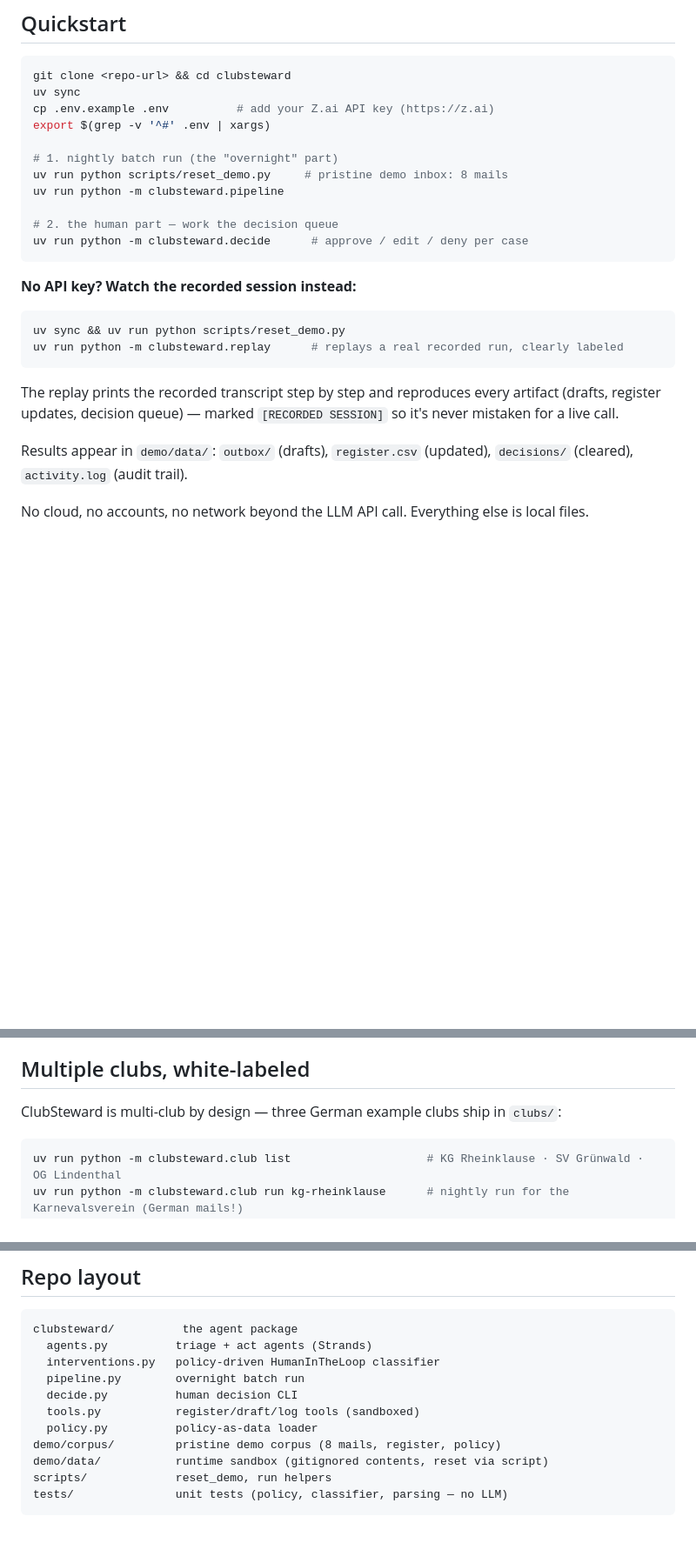
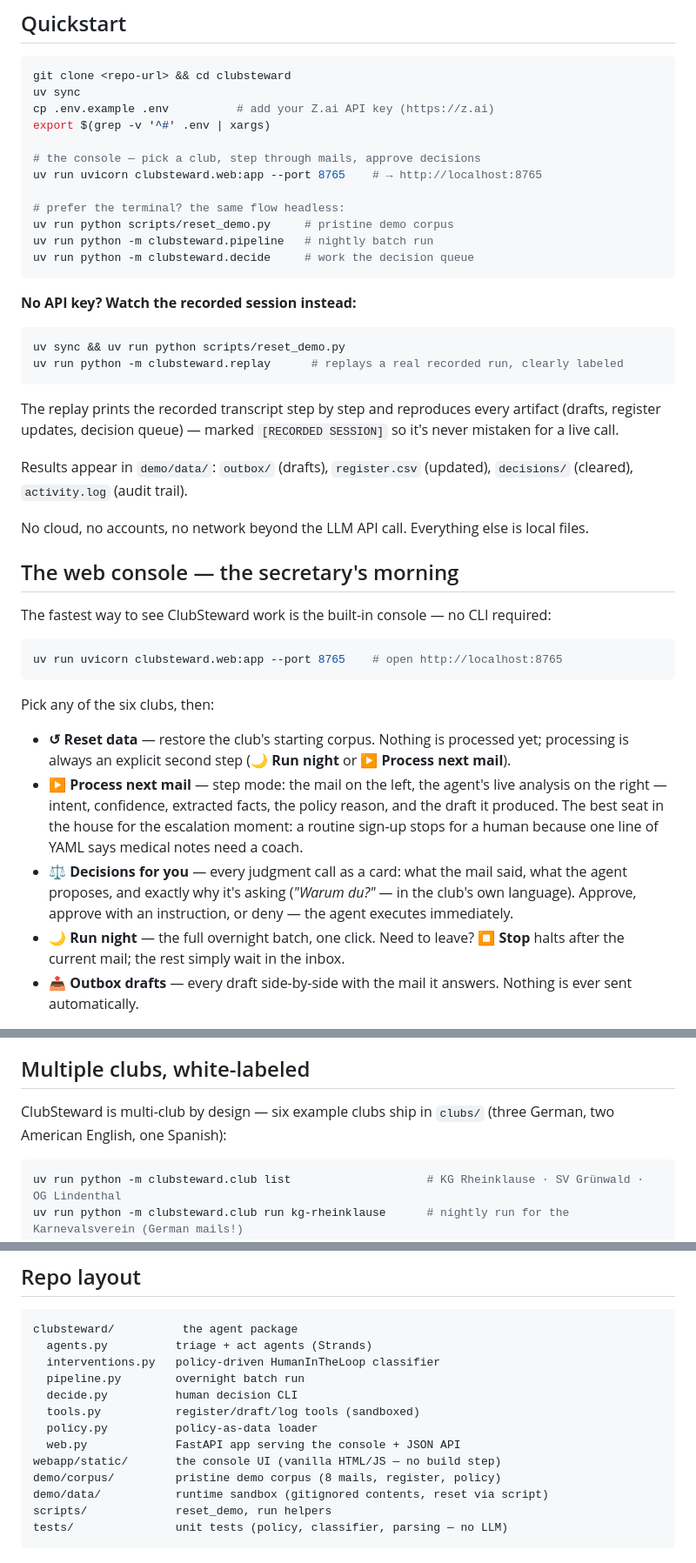
Before and after one commit to derKosi/clubsteward, a Markdown page: README.md, 3 parts joined by grey strips. Shown at 87% size. GitHub-like rendering; blank space fills up the shorter version.

Commit message:
docs: console-first README, storyboard v2 + voiceover script v2 (web console beats)

````diff
--- a/README.md
+++ b/README.md
@@ -105,12 +105,13 @@ uv sync
 cp .env.example .env          # add your Z.ai API key (https://z.ai)
 export $(grep -v '^#' .env | xargs)
 
-# 1. nightly batch run (the "overnight" part)
-uv run python scripts/reset_demo.py     # pristine demo inbox: 8 mails
-uv run python -m clubsteward.pipeline
+# the console — pick a club, step through mails, approve decisions
+uv run uvicorn clubsteward.web:app --port 8765    # → http://localhost:8765
 
-# 2. the human part — work the decision queue
-uv run python -m clubsteward.decide      # approve / edit / deny per case
+# prefer the terminal? the same flow headless:
+uv run python scripts/reset_demo.py     # pristine demo corpus
+uv run python -m clubsteward.pipeline   # nightly batch run
+uv run python -m clubsteward.decide     # work the decision queue
 ```
 
 **No API key? Watch the recorded session instead:**
@@ -128,3 +129,28 @@ Results appear in `demo/data/`: `outbox/` (drafts), `register.csv` (updated),
 `decisions/` (cleared), `activity.log` (audit trail).
 
 No cloud, no accounts, no network beyond the LLM API call. Everything else is local files.
+
+## The web console — the secretary's morning
+
+The fastest way to see ClubSteward work is the built-in console — no CLI required:
+
+```bash
+uv run uvicorn clubsteward.web:app --port 8765    # open http://localhost:8765
+```
+
+Pick any of the six clubs, then:
+
+- **↺ Reset data** — restore the club's starting corpus. Nothing is processed yet;
+  processing is always an explicit second step (**🌙 Run night** or **▶ Process next mail**).
+- **▶ Process next mail** — step mode: the mail on the left, the agent's live analysis on
+  the right — intent, confidence, extracted facts, the policy reason, and the draft it
+  produced. The best seat in the house for the escalation moment: a routine sign-up stops
+  for a human because one line of YAML says medical notes need a coach.
+- **⚖️ Decisions for you** — every judgment call as a card: what the mail said, what the
+  agent proposes, and exactly why it's asking (*"Warum du?"* — in the club's own language).
+  Approve, approve with an instruction, or deny — the agent executes immediately.
+- **🌙 Run night** — the full overnight batch, one click. Need to leave? **⏹ Stop** halts
+  after the current mail; the rest simply wait in the inbox.
+- **📤 Outbox drafts** — every draft side-by-side with the mail it answers. Nothing is
+  ever sent automatically.
+
@@ -150,7 +180,8 @@ rather than guess. Volunteers tune autonomy by editing YAML.
 
 ## Multiple clubs, white-labeled
 
-ClubSteward is multi-club by design — three German example clubs ship in `clubs/`:
+ClubSteward is multi-club by design — six example clubs ship in `clubs/`
+(three German, two American English, one Spanish):
 
 ```bash
 uv run python -m clubsteward.club list                    # KG Rheinklause · SV Grünwald · OG Lindenthal
@@ -210,6 +241,8 @@ clubsteward/          the agent package
   decide.py          human decision CLI
   tools.py           register/draft/log tools (sandboxed)
   policy.py          policy-as-data loader
+  web.py             FastAPI app serving the console + JSON API
+webapp/static/       the console UI (vanilla HTML/JS — no build step)
 demo/corpus/         pristine demo corpus (8 mails, register, policy)
 demo/data/           runtime sandbox (gitignored contents, reset via script)
 scripts/             reset_demo, run helpers
````
Also changed, not shown: other parts of README.md (+4 -0 lines), docs/video-storyboard.md (+87 -58 lines), docs/voiceover-script.md (+58 -61 lines).
